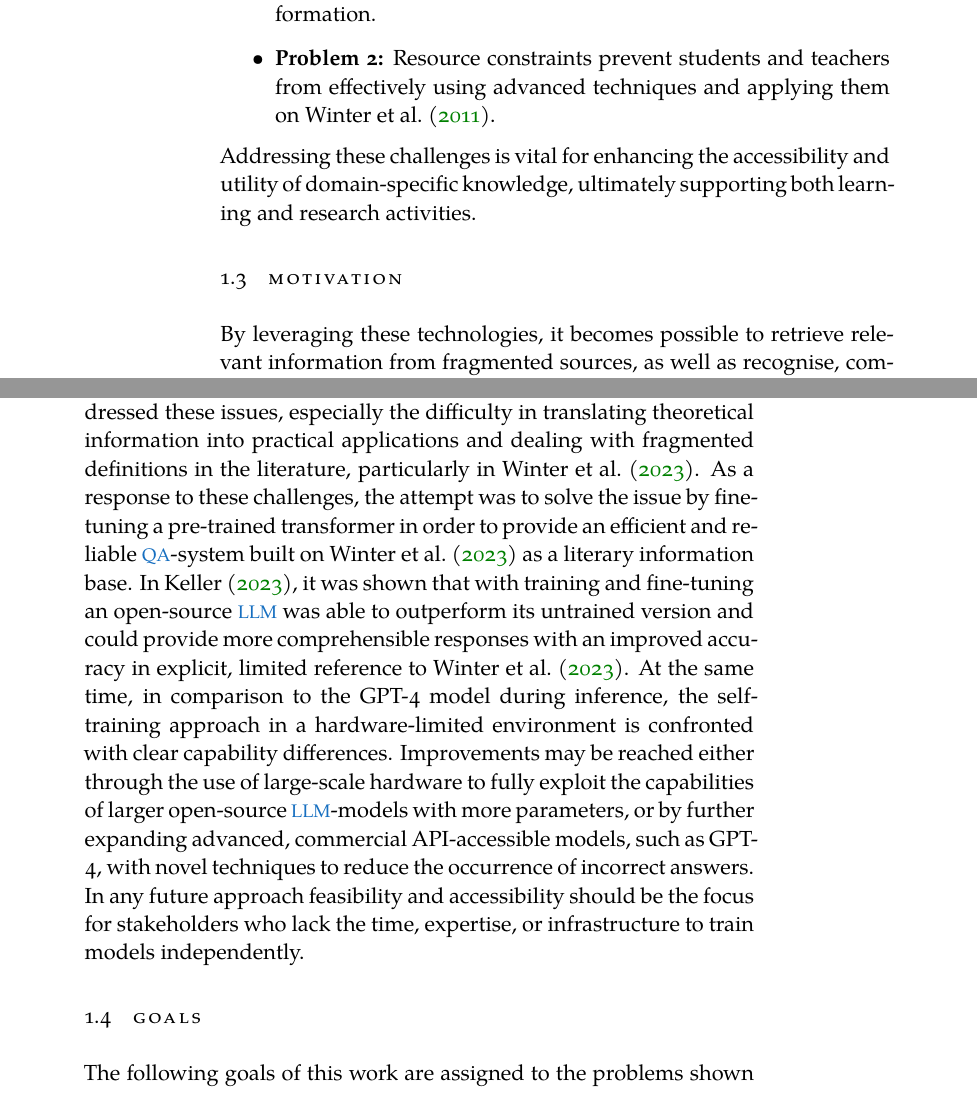
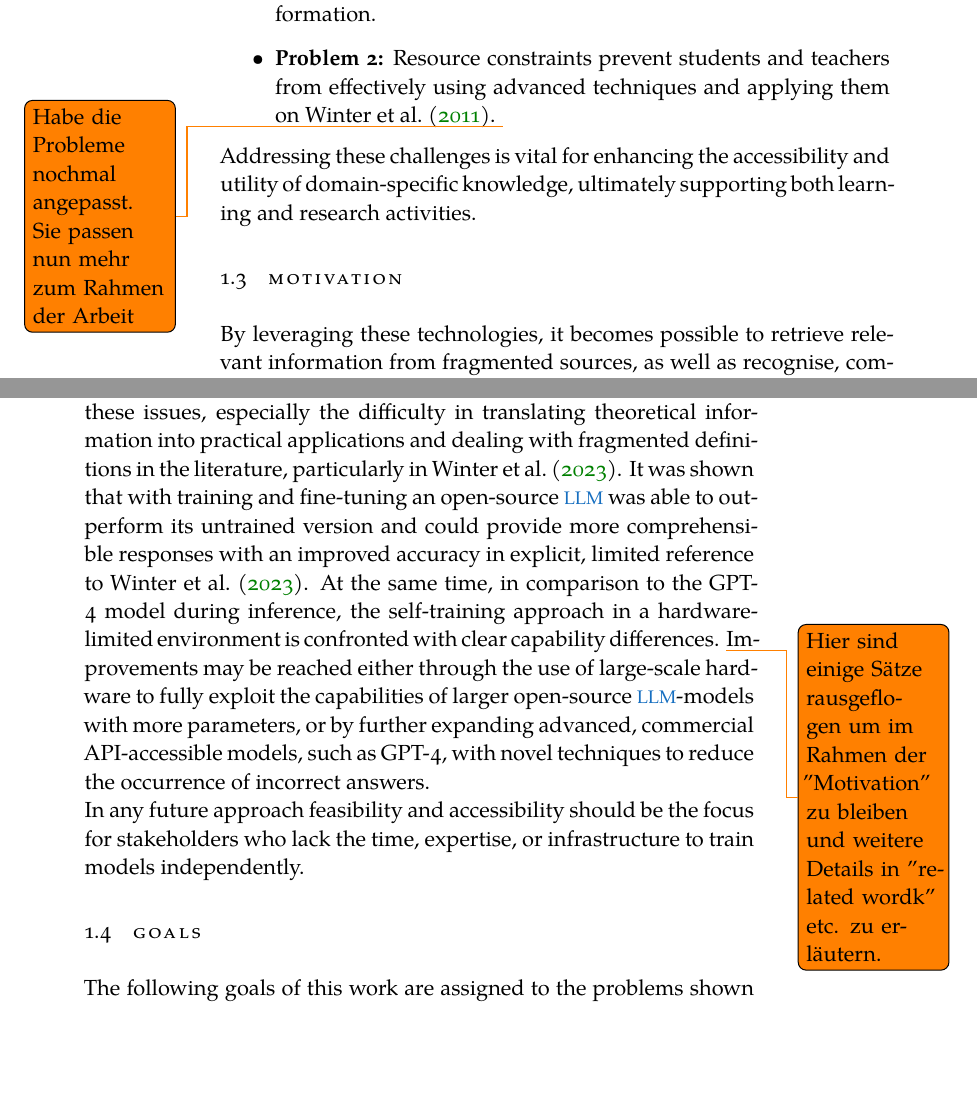
Before and after one commit to HSKuenzig/bachelor-thesis-SS24-Simon-Kuenzig, a LaTeX thesis (thesis.tex, which reads Chapters/1Introduction.tex): two parts of pages 12 and 13 of 48, joined at a grey line, cut so that both start at the same text, the shorter picture padded with empty space. Compiled offline with XeLaTeX; a missing font is replaced by an installed copy or a similar font.

Commit message:
Update 1Introduction.tex

```diff
--- a/Chapters/1Introduction.tex
+++ b/Chapters/1Introduction.tex
@@ -34,6 +34,7 @@ Key problems:
 \begin{itemize}
   \item \textbf{Problem 1:} Fragmentation of information in \\citet{bb}, still makes it difficult to extract coherent and relevant information.
   \item \textbf{Problem 2:} Resource constraints prevent students and teachers from effectively using advanced techniques and applying them on \citet{bb}.
+  \todo{Habe die Probleme nochmal angepasst. Sie passen nun mehr zum Rahmen der Arbeit}
 \end{itemize}
 %
 Addressing these challenges is vital for enhancing the accessibility and utility of domain-specific knowledge, ultimately supporting both learning and research activities.
@@ -52,9 +53,9 @@ Instead of focusing on retrieving specific information through queries, this wor
 These methods enabled a more structured approach to the information provided by the sources, as content was pre-processed and thus enabled, among other things, a basic \ac{qa}.
 Nevertheless, they are limited when processing complex queries and cross-linked information scattered across sections.
 The work of \citet{Paul_Keller} has already addressed these issues, especially the difficulty in translating theoretical information into practical applications and dealing with fragmented definitions in the literature, particularly in \citet{bb2}.
-As a response to these challenges, the attempt was to solve the issue by fine-tuning a pre-trained transformer in order to provide an efficient and reliable \ac{qa}-system built on \citet{bb2} as a literary information base.
-In \citet{Paul_Keller}, it was shown that with training and fine-tuning an open-source \ac{llm} was able to outperform its untrained version and could provide more comprehensible responses with an improved accuracy in explicit, limited reference to \citet{bb2}.
+It was shown that with training and fine-tuning an open-source \ac{llm} was able to outperform its untrained version and could provide more comprehensible responses with an improved accuracy in explicit, limited reference to \citet{bb2}.
 At the same time, in comparison to the GPT-4 model during inference, the self-training approach in a hardware-limited environment is confronted with clear capability differences.
+\todo{Hier sind einige Sätze rausgeflogen um im Rahmen der "Motivation" zu bleiben und weitere Details in "related wordk" etc. zu erläutern.}
 %
 Improvements may be reached either through the use of large-scale hardware to fully exploit the capabilities of larger open-source \ac{llm}-models with more parameters, or by further expanding advanced, commercial API-accessible models, such as GPT-4, with novel techniques to reduce the occurrence of incorrect answers.\\
 %
```
